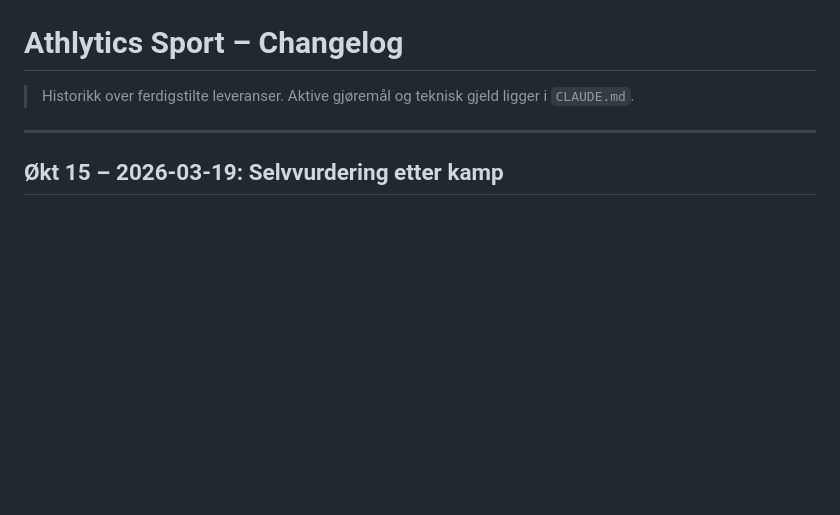
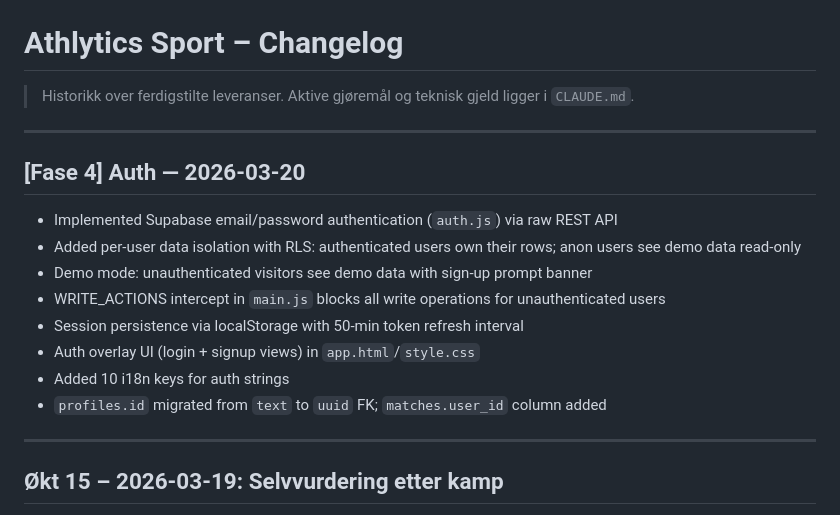
Before and after one commit to fDevices/fotball, a Markdown page: CHANGELOG.md, the part around the change. Drawn GitHub-style; blank space fills up the shorter version.

Commit message:
docs: update CLAUDE.md and CHANGELOG for auth Fase 4
Co-Authored-By: Claude Sonnet 4.6 <noreply@anthropic.com>

```diff
--- a/CHANGELOG.md
+++ b/CHANGELOG.md
@@ -1,6 +1,19 @@
 # Athlytics Sport – Changelog
 
 > Historikk over ferdigstilte leveranser. Aktive gjøremål og teknisk gjeld ligger i `CLAUDE.md`.
+
+---
+
+## [Fase 4] Auth — 2026-03-20
+
+- Implemented Supabase email/password authentication (`auth.js`) via raw REST API
+- Added per-user data isolation with RLS: authenticated users own their rows; anon users see demo data read-only
+- Demo mode: unauthenticated visitors see demo data with sign-up prompt banner
+- WRITE_ACTIONS intercept in `main.js` blocks all write operations for unauthenticated users
+- Session persistence via localStorage with 50-min token refresh interval
+- Auth overlay UI (login + signup views) in `app.html`/`style.css`
+- Added 10 i18n keys for auth strings
+- `profiles.id` migrated from `text` to `uuid` FK; `matches.user_id` column added
 
 ---
 
```
Also changed, not shown: CLAUDE.md (+13 -10 lines).
